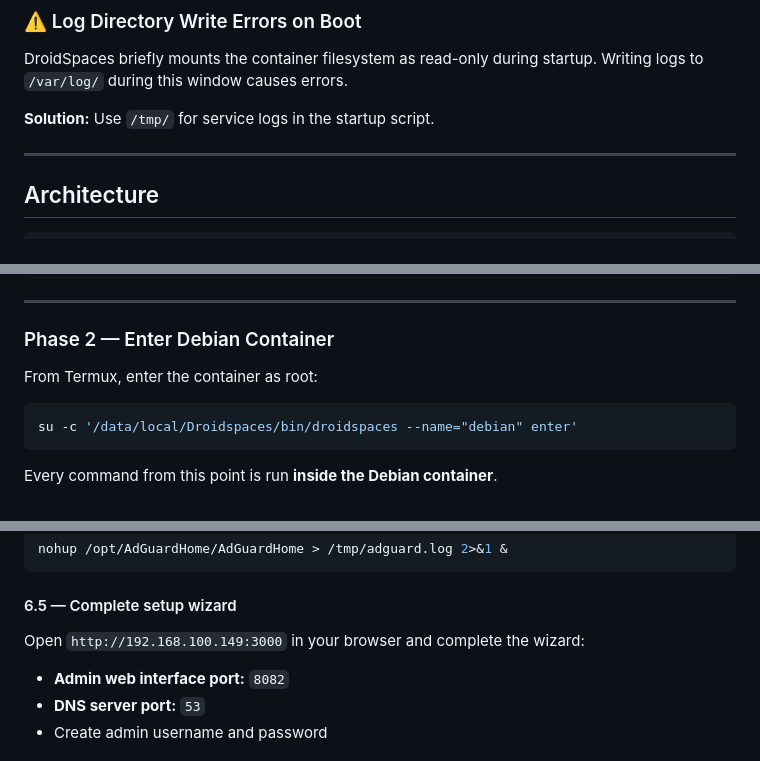
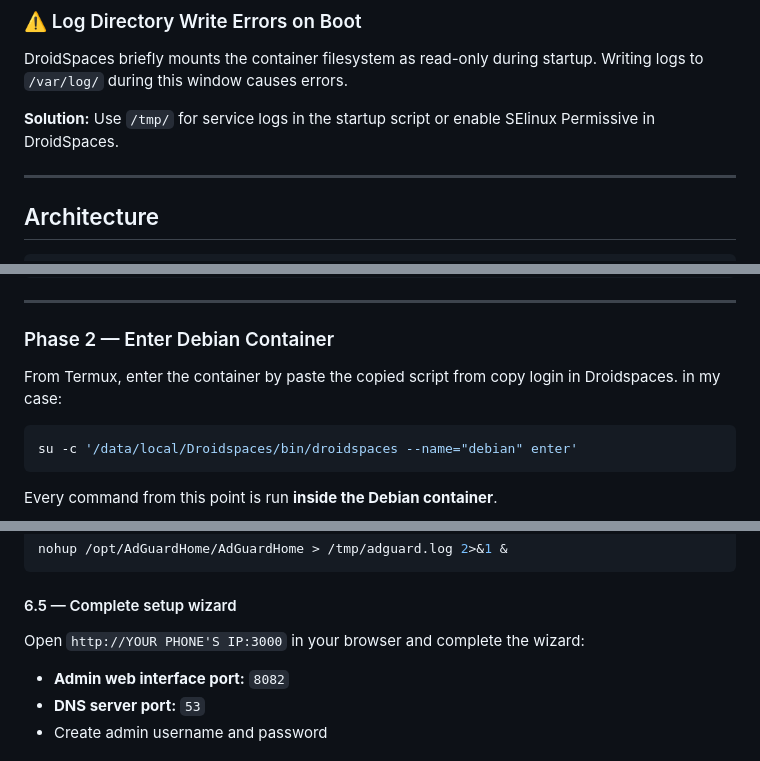
Before and after one commit to iamsherman1234/android-home-server, a Markdown page: README.md, 3 parts joined by grey strips. Rendered like a GitHub page.

````diff
--- a/README.md
+++ b/README.md
@@ -220,7 +219,7 @@ Serveo free accounts are limited to 3 simultaneous active tunnels.
 
 DroidSpaces briefly mounts the container filesystem as read-only during startup. Writing logs to `/var/log/` during this window causes errors.
 
-**Solution:** Use `/tmp/` for service logs in the startup script.
+**Solution:** Use `/tmp/` for service logs in the startup script or enable SElinux Permissive in DroidSpaces.
 
 ---
 
@@ -309,8 +310,8 @@ timedatectl set-timezone Asia/Phnom_Penh
 
 ### Phase 2 — Enter Debian Container
 
-From Termux, enter the container as root:
-
+From Termux, enter the container by paste the copied script from copy login in Droidspaces.
+in my case:
 ```bash
 su -c '/data/local/Droidspaces/bin/droidspaces --name="debian" enter'
 ```
@@ -573,7 +574,7 @@ nohup /opt/AdGuardHome/AdGuardHome > /tmp/adguard.log 2>&1 &
 
 #### 6.5 — Complete setup wizard
 
-Open `http://192.168.100.149:3000` in your browser and complete the wizard:
+Open `http://YOUR PHONE'S IP:3000` in your browser and complete the wizard:
 
 - **Admin web interface port:** `8082`
 - **DNS server port:** `53`
````
Also changed, not shown: other parts of README.md (+36 -35 lines).
